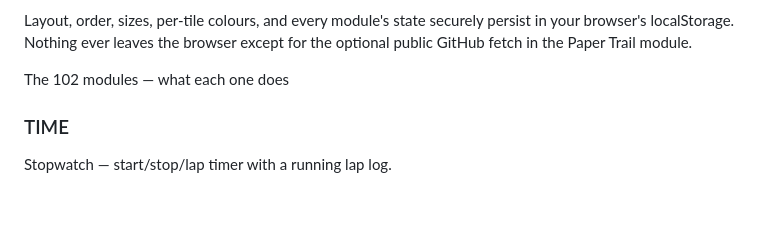
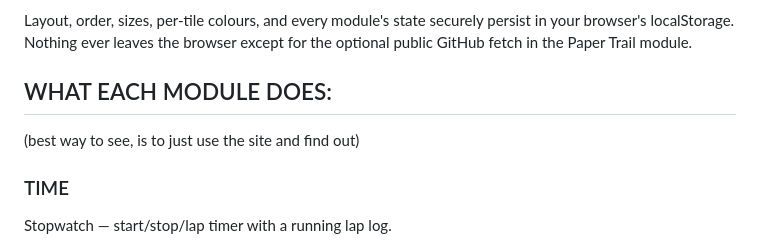
Before and after one commit to TwinSailsStudios/untitledunmastered, a Markdown page: readme.md, the part around one of its changes. Drawn GitHub-style; blank space fills up the shorter version.

Commit message:
Refine readme content and formatting
Removed unnecessary quotes from the description of modules and updated the section header for clarity.

```diff
--- a/readme.md
+++ b/readme.md
@@ -61,7 +61,9 @@ Layout, order, sizes, per-tile colours, and every module's state securely persis
 in your browser's localStorage. Nothing ever leaves the browser except for the optional public
 GitHub fetch in the Paper Trail module.
 
-The 102 modules — what each one does
+## WHAT EACH MODULE DOES:
+(best way to see, is to just use the site and find out)
+
 ### TIME
 Stopwatch — start/stop/lap timer with a running lap log.
 
```
Also changed, not shown: other parts of readme.md (+1 -1 lines).
